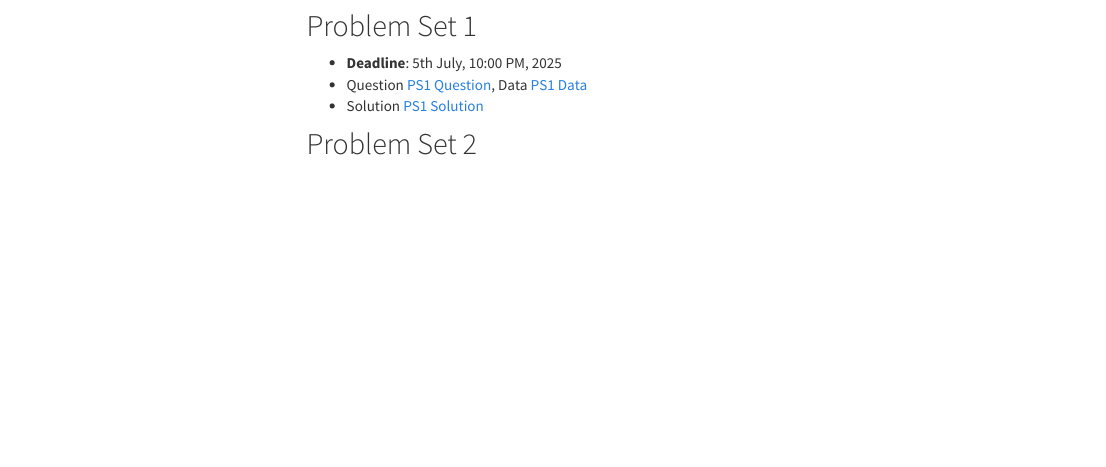
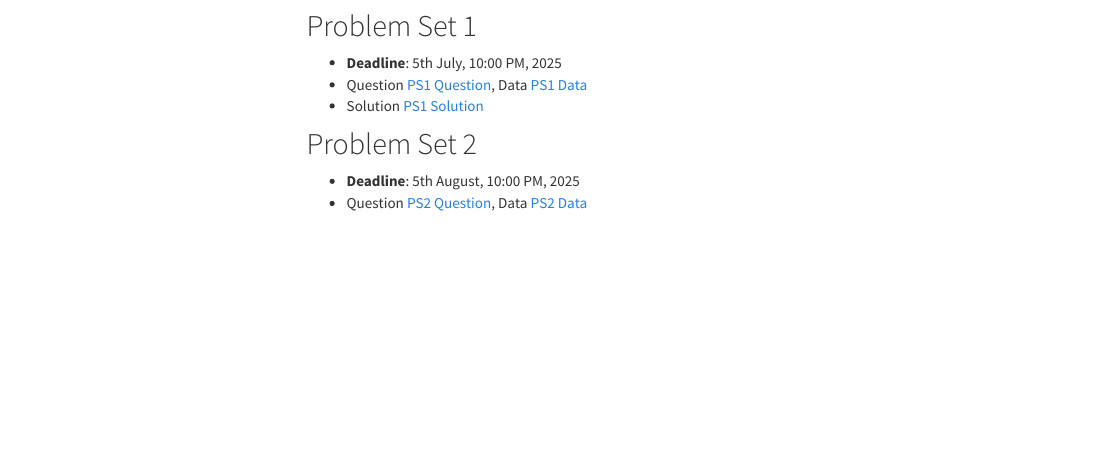
Before and after one commit to ewu-econ/eco204, an R Markdown document (problem_sets.Rmd): the page in a window 1100 px wide, from 180 px down. The pictures show the output file problem_sets.html that the author committed with the source, opened offline; library style sheets and scripts come from the installed R packages; menus at the side of the page are left out.

Commit message:
added PS-2

```diff
--- a/problem_sets.Rmd
+++ b/problem_sets.Rmd
@@ -23,6 +23,9 @@ Pleas submit the problem set in **PDF** format within the **specified deadline**
 
 ## Problem Set 2
 
+- **Deadline**: 5th August, 10:00 PM, 2025
+- Question [PS2 Question](problem_sets/ps_2/PS_2.pdf), Data [PS2 Data](problem_sets/ps_2/data/Student_Satisfaction.xlsx)
+
 
 
 <div style="height:10cm;"></div>
```
Also changed, not shown: lectures.html, problem_sets.html, problem_sets/ps_2/PS_2.pdf (added), problem_sets/ps_2/data_file/Student_Satisfaction.xlsx (added).
